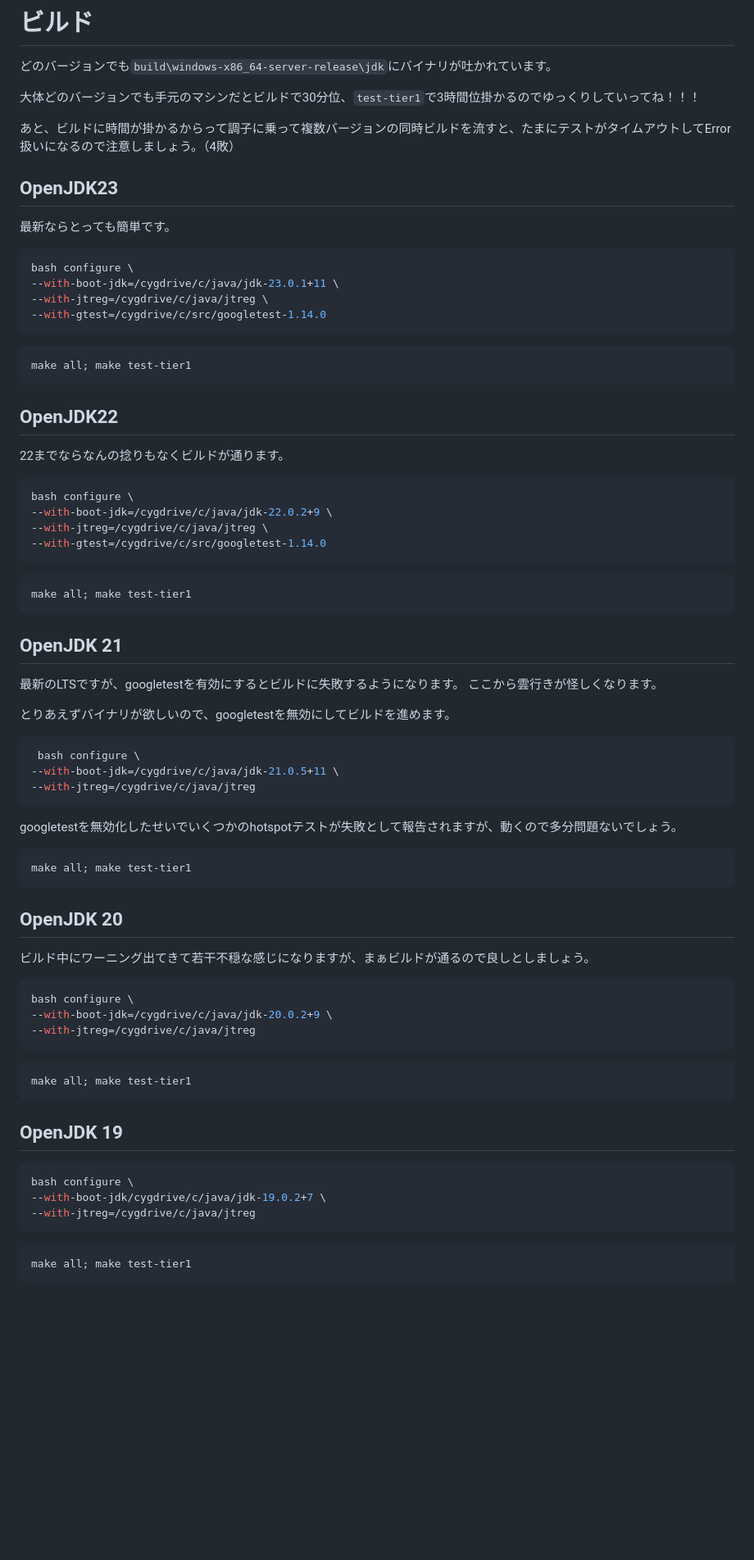
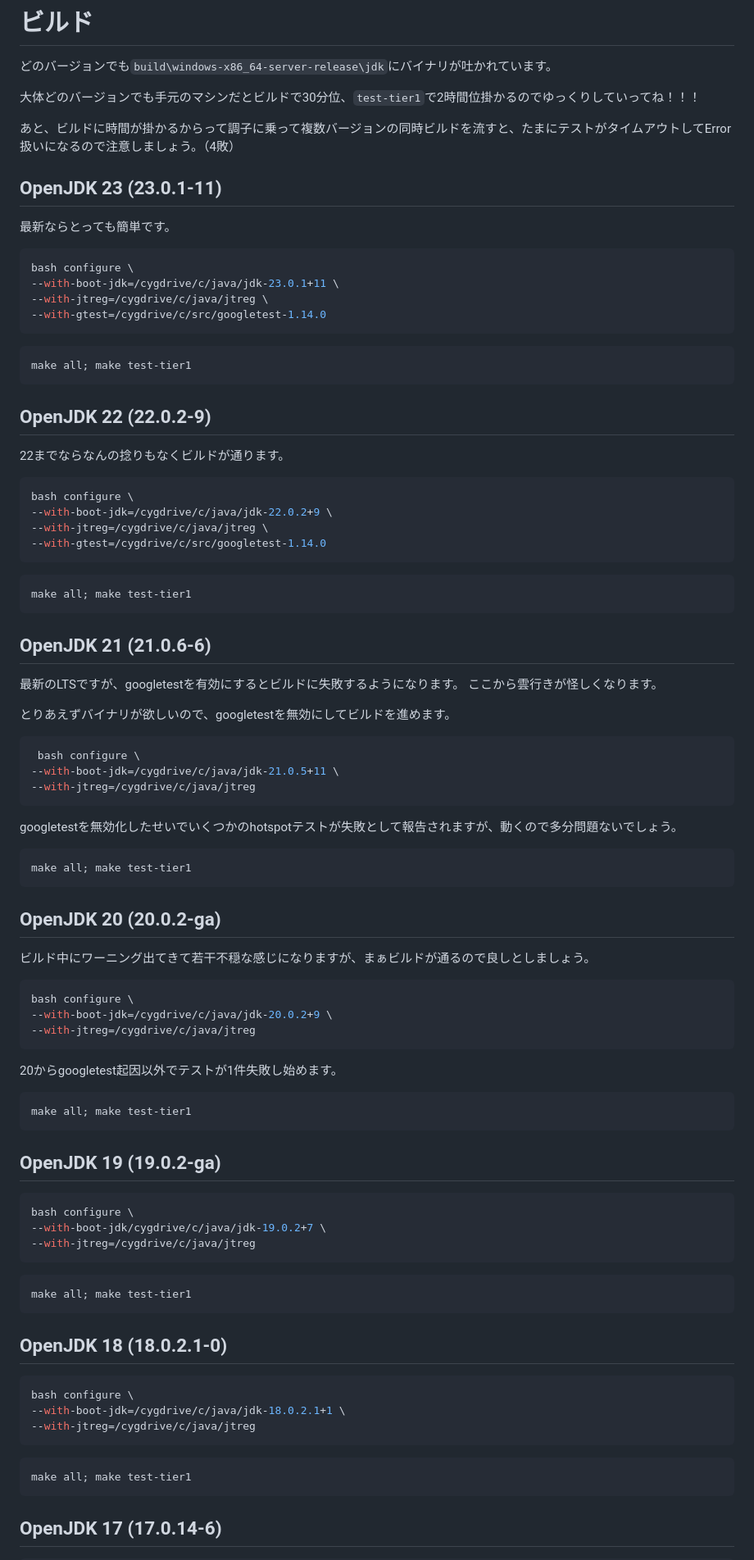
Before and after one commit to jyuch/blog, a Markdown page: posts/2024/12-20-openjdk-self-build.md, the part around one of its changes. Shown at 82% size. GitHub-like rendering; blank space fills up the shorter version.

````diff
--- a/posts/2024/12-20-openjdk-self-build.md
+++ b/posts/2024/12-20-openjdk-self-build.md
@@ -42,11 +42,11 @@ OpenJDKの公式リファレンス曰く、英語版のWindowsのみを公式で
 
 どのバージョンでも`build\windows-x86_64-server-release\jdk`にバイナリが吐かれています。
 
-大体どのバージョンでも手元のマシンだとビルドで30分位、`test-tier1`で3時間位掛かるのでゆっくりしていってね！！！
+大体どのバージョンでも手元のマシンだとビルドで30分位、`test-tier1`で2時間位掛かるのでゆっくりしていってね！！！
 
 あと、ビルドに時間が掛かるからって調子に乗って複数バージョンの同時ビルドを流すと、たまにテストがタイムアウトしてError扱いになるので注意しましょう。（4敗）
 
-## OpenJDK23
+## OpenJDK 23 (23.0.1-11)
 
 最新ならとっても簡単です。
 
@@ -61,7 +61,7 @@ bash configure \
 make all; make test-tier1
 ```
 
-## OpenJDK22
+## OpenJDK 22 (22.0.2-9)
 
 22までならなんの捻りもなくビルドが通ります。
 
@@ -76,7 +76,7 @@ bash configure \
 make all; make test-tier1
 ```
 
-## OpenJDK 21
+## OpenJDK 21 (21.0.6-6)
 
 最新のLTSですが、googletestを有効にするとビルドに失敗するようになります。
 ここから雲行きが怪しくなります。
@@ -95,7 +95,7 @@ googletestを無効化したせいでいくつかのhotspotテストが失敗と
 make all; make test-tier1
 ```
 
-## OpenJDK 20
+## OpenJDK 20 (20.0.2-ga)
 
 ビルド中にワーニング出てきて若干不穏な感じになりますが、まぁビルドが通るので良しとしましょう。
 
@@ -105,11 +105,13 @@ bash configure \
 --with-jtreg=/cygdrive/c/java/jtreg
 ```
 
+20からgoogletest起因以外でテストが1件失敗し始めます。
+
 ```sh
 make all; make test-tier1
 ```
 
-## OpenJDK 19
+## OpenJDK 19 (19.0.2-ga)
 
 ```sh
 bash configure \
@@ -121,3 +123,17 @@ bash configure \
 make all; make test-tier1
 ```
 
+## OpenJDK 18 (18.0.2.1-0)
+
+```sh
+bash configure \
+--with-boot-jdk=/cygdrive/c/java/jdk-18.0.2.1+1 \
+--with-jtreg=/cygdrive/c/java/jtreg
+```
+
+```sh
+make all; make test-tier1
+```
+
+## OpenJDK 17 (17.0.14-6)
+
````
Also changed, not shown: other parts of posts/2024/12-20-openjdk-self-build.md (+59 -1 lines).
